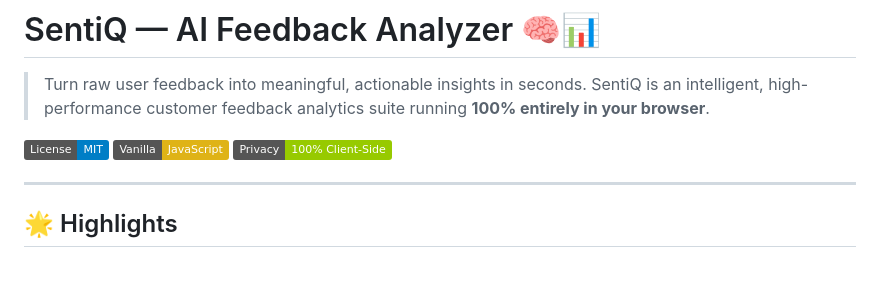
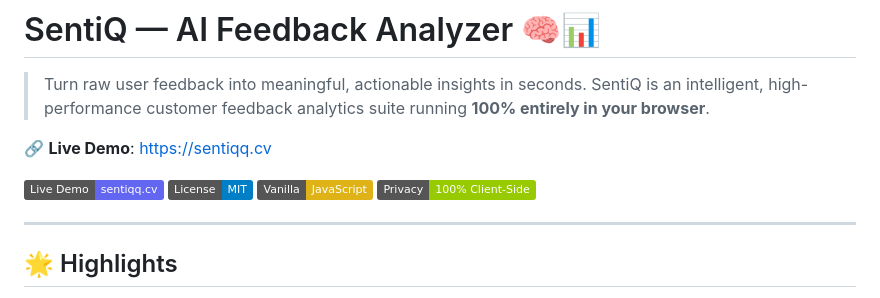
Before and after one commit to thanigaivel10-02-2007/Ai-feedback-analyzer, a Markdown page: README.md, the part around the change. Drawn GitHub-style; badges without logos; blank space fills up the shorter version.

Commit message:
Add live demo link to sentiqq.cv in README

```diff
--- a/README.md
+++ b/README.md
@@ -2,6 +2,9 @@
 
 > Turn raw user feedback into meaningful, actionable insights in seconds. SentiQ is an intelligent, high-performance customer feedback analytics suite running **100% entirely in your browser**.
 
+🔗 **Live Demo**: [https://sentiqq.cv](https://sentiqq.cv)
+
+[![Live Demo](https://img.shields.io/badge/Live_Demo-sentiqq.cv-6366f1?logo=google-chrome&logoColor=white)](https://sentiqq.cv)
 [![License: MIT](https://img.shields.io/badge/License-MIT-blue.svg)](https://opensource.org/licenses/MIT)
 [![JavaScript](https://img.shields.io/badge/Vanilla-JavaScript-yellow?logo=javascript)](https://developer.mozilla.org/en-US/docs/Web/JavaScript)
 [![Privacy First](https://img.shields.io/badge/Privacy-100%25%20Client--Side-green)](#privacy--security)
```
